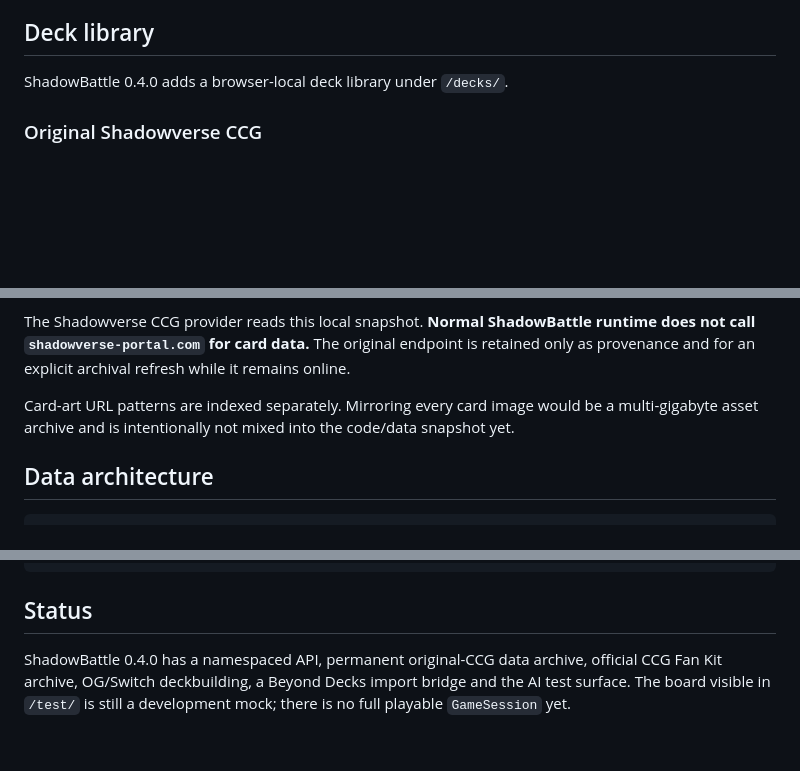
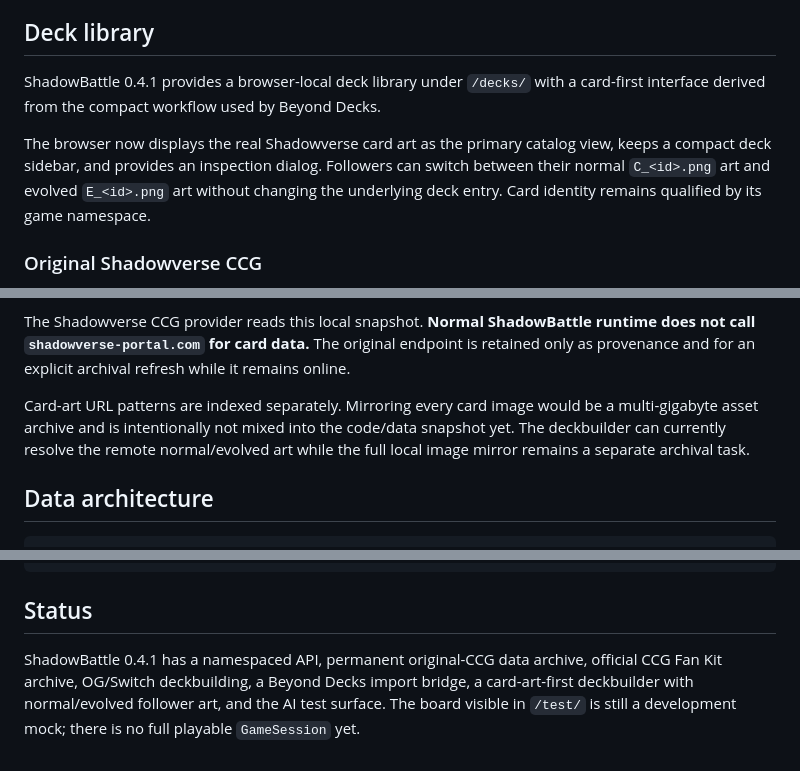
Before and after one commit to SomostVE/shadowbattle, a Markdown page: README.md, 3 parts joined by grey strips. Rendered like a GitHub page; blank space fills up the shorter version.

Commit message:
Document ShadowBattle 0.4.1 deckbuilder refresh

```diff
--- a/README.md
+++ b/README.md
@@ -29,7 +29,9 @@ Each game is treated as a separate ruleset, data namespace and visual profile.
 
 ## Deck library
 
-ShadowBattle 0.4.0 adds a browser-local deck library under `/decks/`.
+ShadowBattle 0.4.1 provides a browser-local deck library under `/decks/` with a card-first interface derived from the compact workflow used by Beyond Decks.
+
+The browser now displays the real Shadowverse card art as the primary catalog view, keeps a compact deck sidebar, and provides an inspection dialog. Followers can switch between their normal `C_<id>.png` art and evolved `E_<id>.png` art without changing the underlying deck entry. Card identity remains qualified by its game namespace.
 
 ### Original Shadowverse CCG
 
@@ -97,7 +99,7 @@ ShadowBattle contains a **complete frozen copy of the Shadowverse Portal card AP
 
 The Shadowverse CCG provider reads this local snapshot. **Normal ShadowBattle runtime does not call `shadowverse-portal.com` for card data.** The original endpoint is retained only as provenance and for an explicit archival refresh while it remains online.
 
-Card-art URL patterns are indexed separately. Mirroring every card image would be a multi-gigabyte asset archive and is intentionally not mixed into the code/data snapshot yet.
+Card-art URL patterns are indexed separately. Mirroring every card image would be a multi-gigabyte asset archive and is intentionally not mixed into the code/data snapshot yet. The deckbuilder can currently resolve the remote normal/evolved art while the full local image mirror remains a separate archival task.
 
 ## Data architecture
 
@@ -191,4 +193,4 @@ src/
 
 ## Status
 
-ShadowBattle 0.4.0 has a namespaced API, permanent original-CCG data archive, official CCG Fan Kit archive, OG/Switch deckbuilding, a Beyond Decks import bridge and the AI test surface. The board visible in `/test/` is still a development mock; there is no full playable `GameSession` yet.
+ShadowBattle 0.4.1 has a namespaced API, permanent original-CCG data archive, official CCG Fan Kit archive, OG/Switch deckbuilding, a Beyond Decks import bridge, a card-art-first deckbuilder with normal/evolved follower art, and the AI test surface. The board visible in `/test/` is still a development mock; there is no full playable `GameSession` yet.
```
